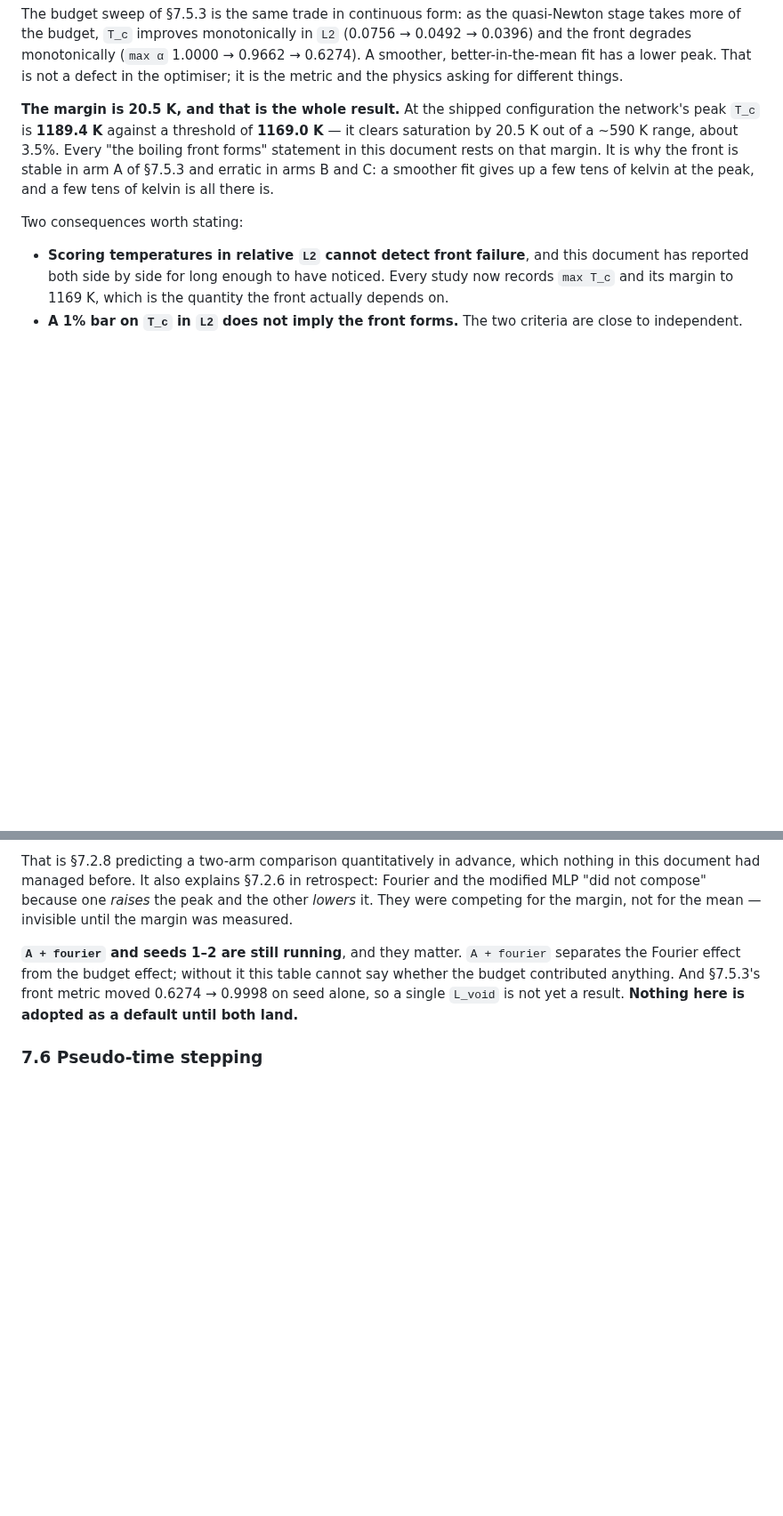
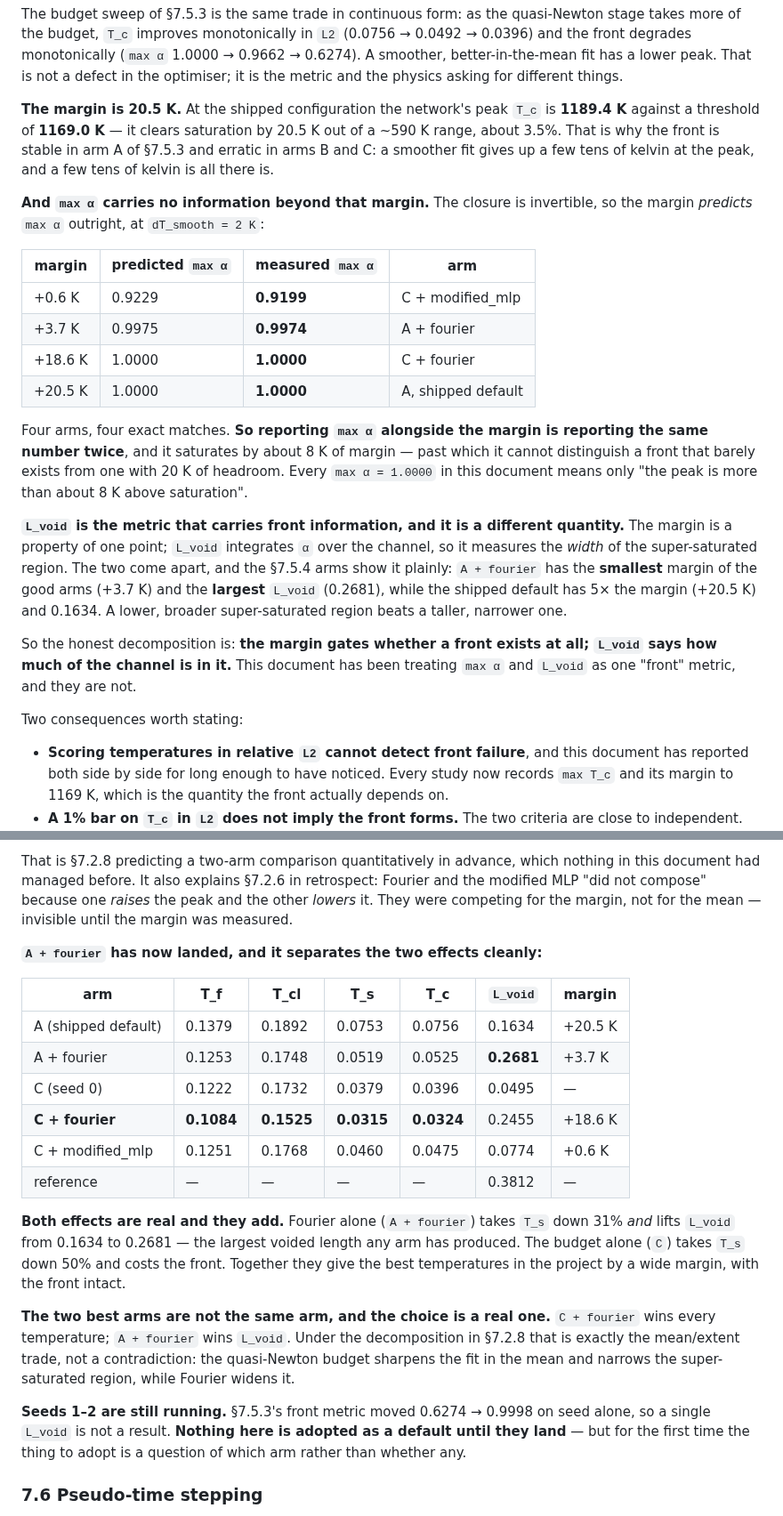
Before and after one commit to ppigazzini/pinn-sfr-transient, a Markdown page: docs/axial_nn.md, 2 parts joined by grey strips. Shown at 89% size. GitHub-like rendering; blank space fills up the shorter version.

Commit message:
docs(axial): max alpha is the margin restated; L_void is the real front metric
A+fourier landed and its numbers do not fit the story I had been telling. It has
the SMALLEST margin of the good arms (+3.7 K) and the LARGEST L_void (0.2681),
while the shipped default has 5x the margin and 0.1634. Margin and voided length
are not the same property, and this document has been treating max alpha and L_void
as one "front" metric.

The closure is invertible, so the margin predicts max alpha outright. At
dT_smooth = 2 K:

  margin   predicted   measured   arm
  +0.6 K   0.9229      0.9199     C + modified_mlp
  +3.7 K   0.9975      0.9974     A + fourier
  +18.6 K  1.0000      1.0000     C + fourier
  +20.5 K  1.0000      1.0000     A, shipped default

Four arms, four exact matches. So reporting max alpha beside the margin reports the
same number twice, and it saturates by about 8 K — past which it cannot tell a
front that barely exists from one with 20 K of headroom. Every "max alpha = 1.0000"
in this document means only "the peak is more than about 8 K above saturation".

The honest decomposition: the margin gates whether a front EXISTS; L_void says how
much of the channel is IN it. A lower, broader super-saturated region beats a
taller, narrower one, which is what A+fourier is.

That also makes the 7.5.4 result sharper rather than weaker. Both effects are real
and they add: Fourier alone takes T_s down 31% and lifts L_void to the highest
measured; the budget alone takes T_s down 50% and narrows the front. C+fourier wins
every temperature, A+fourier wins L_void, and for the first time the open question
is which arm to adopt rather than whether any.

```diff
--- a/docs/axial_nn.md
+++ b/docs/axial_nn.md
@@ -826,13 +826,39 @@ quasi-Newton stage takes more of the budget, `T_c` improves monotonically in `L2
 peak. That is not a defect in the optimiser; it is the metric and the physics
 asking for different things.
 
-**The margin is 20.5 K, and that is the whole result.** At the shipped
-configuration the network's peak `T_c` is **1189.4 K** against a threshold of
-**1169.0 K** — it clears saturation by 20.5 K out of a ~590 K range, about 3.5%.
-Every "the boiling front forms" statement in this document rests on that margin.
-It is why the front is stable in arm A of §7.5.3 and erratic in arms B and C: a
-smoother fit gives up a few tens of kelvin at the peak, and a few tens of kelvin is
-all there is.
+**The margin is 20.5 K.** At the shipped configuration the network's peak `T_c` is
+**1189.4 K** against a threshold of **1169.0 K** — it clears saturation by 20.5 K
+out of a ~590 K range, about 3.5%. That is why the front is stable in arm A of
+§7.5.3 and erratic in arms B and C: a smoother fit gives up a few tens of kelvin at
+the peak, and a few tens of kelvin is all there is.
+
+**And `max α` carries no information beyond that margin.** The closure is
+invertible, so the margin *predicts* `max α` outright, at `dT_smooth = 2 K`:
+
+| margin | predicted `max α` | measured `max α` | arm |
+|---|---|---|---|
+| +0.6 K | 0.9229 | **0.9199** | C + modified_mlp |
+| +3.7 K | 0.9975 | **0.9974** | A + fourier |
+| +18.6 K | 1.0000 | **1.0000** | C + fourier |
+| +20.5 K | 1.0000 | **1.0000** | A, shipped default |
+
+Four arms, four exact matches. **So reporting `max α` alongside the margin is
+reporting the same number twice**, and it saturates by about 8 K of margin — past
+which it cannot distinguish a front that barely exists from one with 20 K of
+headroom. Every `max α = 1.0000` in this document means only "the peak is more than
+about 8 K above saturation".
+
+**`L_void` is the metric that carries front information, and it is a different
+quantity.** The margin is a property of one point; `L_void` integrates `α` over the
+channel, so it measures the *width* of the super-saturated region. The two come
+apart, and the §7.5.4 arms show it plainly: `A + fourier` has the **smallest**
+margin of the good arms (+3.7 K) and the **largest** `L_void` (0.2681), while the
+shipped default has 5× the margin (+20.5 K) and 0.1634. A lower, broader
+super-saturated region beats a taller, narrower one.
+
+So the honest decomposition is: **the margin gates whether a front exists at all;
+`L_void` says how much of the channel is in it.** This document has been treating
+`max α` and `L_void` as one "front" metric, and they are not.
 
 Two consequences worth stating:
 
@@ -1282,11 +1308,33 @@ Fourier and the modified MLP "did not compose" because one *raises* the peak and
 other *lowers* it. They were competing for the margin, not for the mean — invisible
 until the margin was measured.
 
-**`A + fourier` and seeds 1–2 are still running**, and they matter. `A + fourier`
-separates the Fourier effect from the budget effect; without it this table cannot
-say whether the budget contributed anything. And §7.5.3's front metric moved
-0.6274 → 0.9998 on seed alone, so a single `L_void` is not yet a result. **Nothing
-here is adopted as a default until both land.**
+**`A + fourier` has now landed, and it separates the two effects cleanly:**
+
+| arm | T_f | T_cl | T_s | T_c | `L_void` | margin |
+|---|---|---|---|---|---|---|
+| A (shipped default) | 0.1379 | 0.1892 | 0.0753 | 0.0756 | 0.1634 | +20.5 K |
+| A + fourier | 0.1253 | 0.1748 | 0.0519 | 0.0525 | **0.2681** | +3.7 K |
+| C (seed 0) | 0.1222 | 0.1732 | 0.0379 | 0.0396 | 0.0495 | — |
+| **C + fourier** | **0.1084** | **0.1525** | **0.0315** | **0.0324** | 0.2455 | +18.6 K |
+| C + modified_mlp | 0.1251 | 0.1768 | 0.0460 | 0.0475 | 0.0774 | +0.6 K |
+| reference | — | — | — | — | 0.3812 | — |
+
+**Both effects are real and they add.** Fourier alone (`A + fourier`) takes `T_s`
+down 31% *and* lifts `L_void` from 0.1634 to 0.2681 — the largest voided length any
+arm has produced. The budget alone (`C`) takes `T_s` down 50% and costs the front.
+Together they give the best temperatures in the project by a wide margin, with the
+front intact.
+
+**The two best arms are not the same arm, and the choice is a real one.**
+`C + fourier` wins every temperature; `A + fourier` wins `L_void`. Under the
+decomposition in §7.2.8 that is exactly the mean/extent trade, not a contradiction:
+the quasi-Newton budget sharpens the fit in the mean and narrows the super-saturated
+region, while Fourier widens it.
+
+**Seeds 1–2 are still running.** §7.5.3's front metric moved 0.6274 → 0.9998 on seed
+alone, so a single `L_void` is not a result. **Nothing here is adopted as a default
+until they land** — but for the first time the thing to adopt is a question of
+which arm rather than whether any.
 
 ### 7.6 Pseudo-time stepping
 
```
